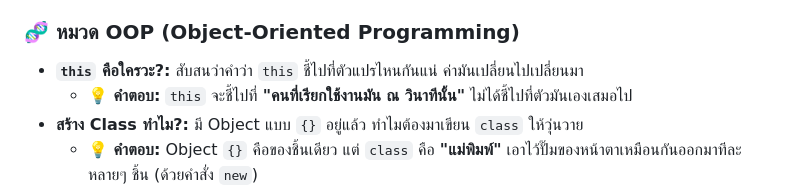
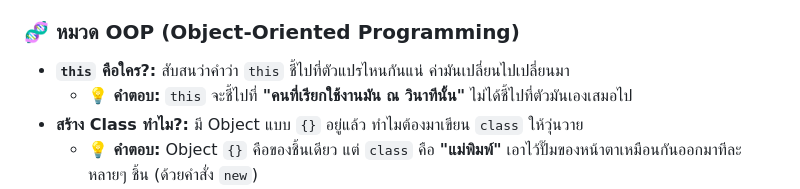
Before and after one commit to weerayosong/jsd12_week06, a Markdown page: 03_my-fetch/what-i-dont-understand.md, the part around the change. GitHub-like rendering.

Commit message:
modify md file

```diff
--- a/03_my-fetch/what-i-dont-understand.md
+++ b/03_my-fetch/what-i-dont-understand.md
@@ -4,7 +4,7 @@
 
 ### 🧬 หมวด OOP (Object-Oriented Programming)
 
-- **`this` คือใครวะ?:** สับสนว่าคำว่า `this` ชี้ไปที่ตัวแปรไหนกันแน่ ค่ามันเปลี่ยนไปเปลี่ยนมา
+- **`this` คือใคร?:** สับสนว่าคำว่า `this` ชี้ไปที่ตัวแปรไหนกันแน่ ค่ามันเปลี่ยนไปเปลี่ยนมา
     - **💡 คำตอบ:** `this` จะชี้ไปที่ **"คนที่เรียกใช้งานมัน ณ วินาทีนั้น"** ไม่ได้ชี้ไปที่ตัวมันเองเสมอไป
 - **สร้าง Class ทำไม?:** มี Object แบบ `{}` อยู่แล้ว ทำไมต้องมาเขียน `class` ให้วุ่นวาย
     - **💡 คำตอบ:** Object `{}` คือของชิ้นเดียว แต่ `class` คือ **"แม่พิมพ์"** เอาไว้ปั๊มของหน้าตาเหมือนกันออกมาทีละหลายๆ ชิ้น (ด้วยคำสั่ง `new`)
```
